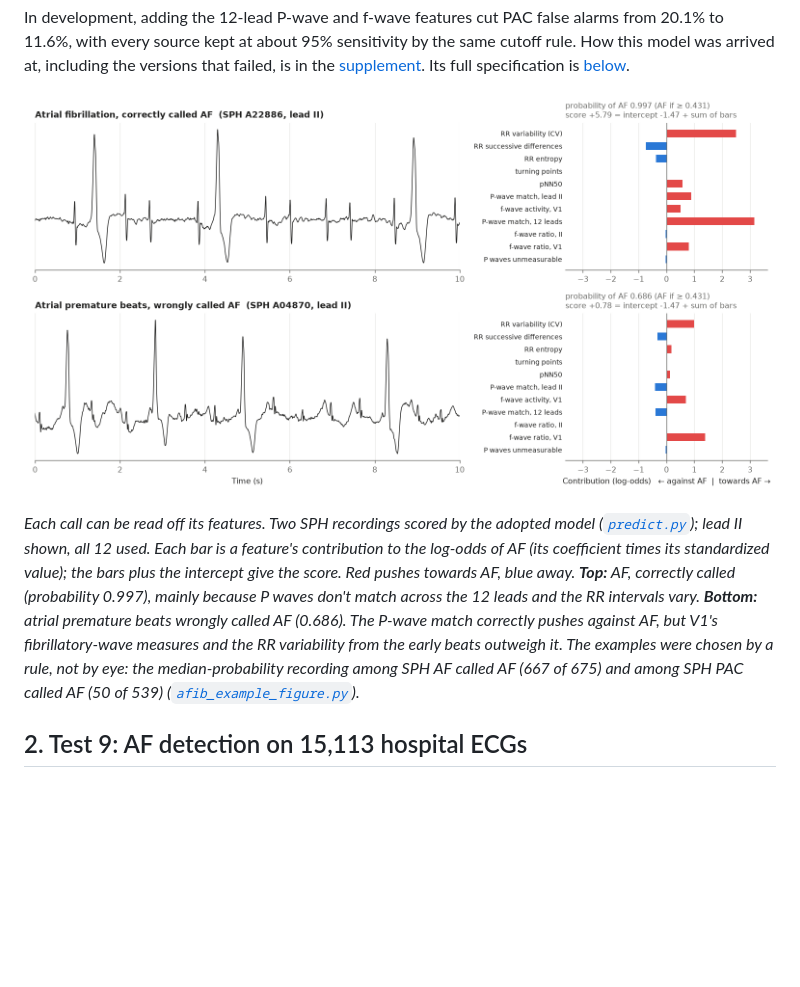
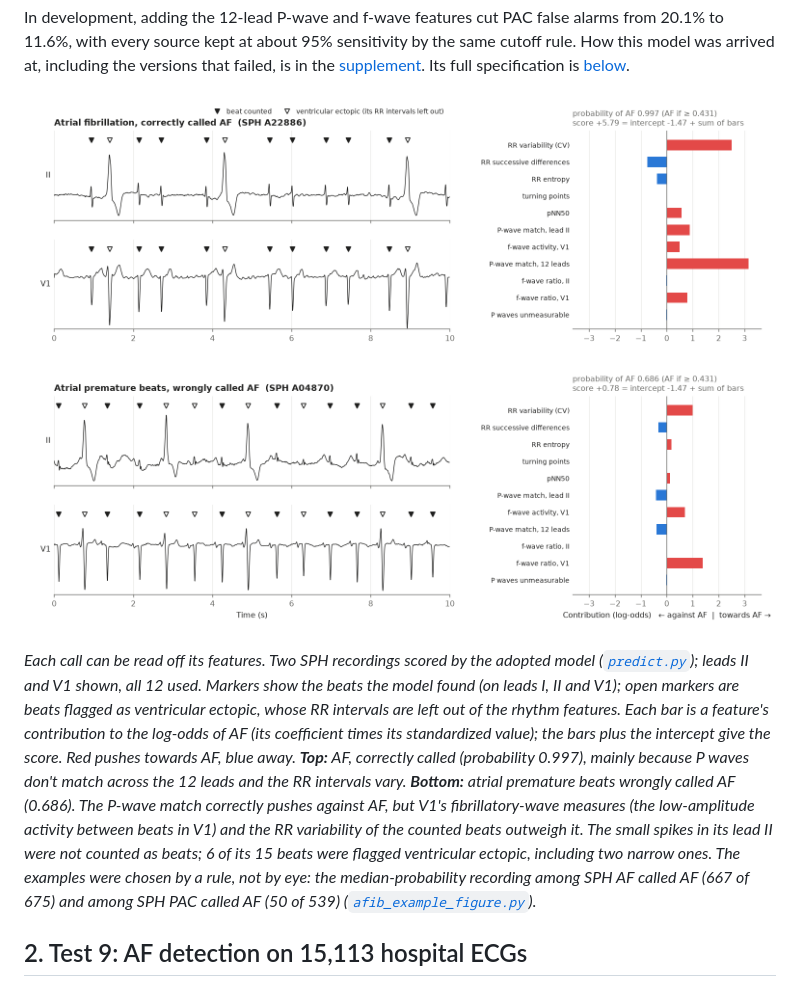
Before and after one commit to ryanqi588-code/ecg-arrhythmia-detection, a Markdown page: README.md, the part around the change. Drawn GitHub-style; pictures changed too: figures/afib_examples.png; blank space fills up the shorter version.

Commit message:
Example figure: add V1 and mark detected beats (filled: counted; open: ventricular ectopic)

```diff
--- a/README.md
+++ b/README.md
@@ -102,15 +102,21 @@ Its full specification is [below](#final-model-specification).
 ![Two SPH ECGs with each feature's contribution](figures/afib_examples.png)
 
 *Each call can be read off its features. Two SPH recordings scored by
-the adopted model ([`predict.py`](predict.py)); lead II shown, all 12
-used. Each bar is a feature's contribution to the log-odds of AF (its
+the adopted model ([`predict.py`](predict.py)); leads II and V1 shown,
+all 12 used. Markers show the beats the model found (on leads I, II and
+V1); open markers are beats flagged as ventricular ectopic, whose RR
+intervals are left out of the rhythm features. Each bar is a feature's
+contribution to the log-odds of AF (its
 coefficient times its standardized value); the bars plus the intercept
 give the score. Red pushes towards AF, blue away. **Top:** AF, correctly
 called (probability 0.997), mainly because P waves don't match across
 the 12 leads and the RR intervals vary. **Bottom:** atrial premature
 beats wrongly called AF (0.686). The P-wave match correctly pushes
-against AF, but V1's fibrillatory-wave measures and the RR variability
-from the early beats outweigh it. The examples were chosen by a rule,
+against AF, but V1's fibrillatory-wave measures (the low-amplitude
+activity between beats in V1) and the RR variability of the counted
+beats outweigh it. The small spikes in its lead II were not counted as
+beats; 6 of its 15 beats were flagged ventricular ectopic, including two
+narrow ones. The examples were chosen by a rule,
 not by eye: the median-probability recording among SPH AF called AF
 (667 of 675) and among SPH PAC called AF (50 of 539)
 ([`afib_example_figure.py`](afib_example_figure.py)).*
```
Also changed, not shown: 1 other file.
